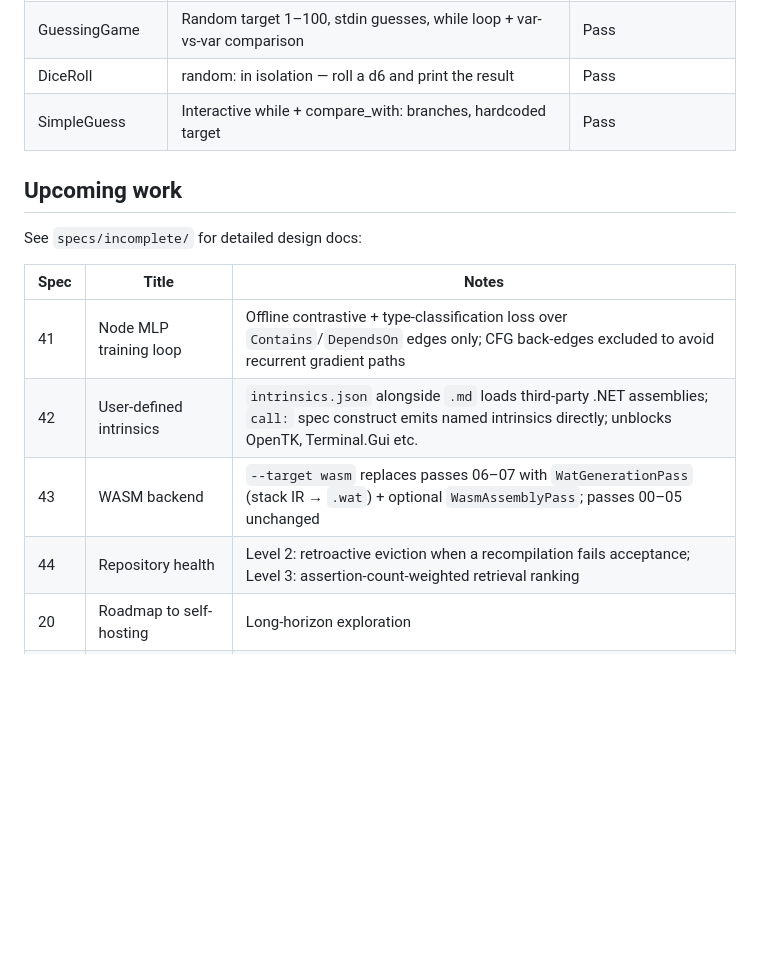
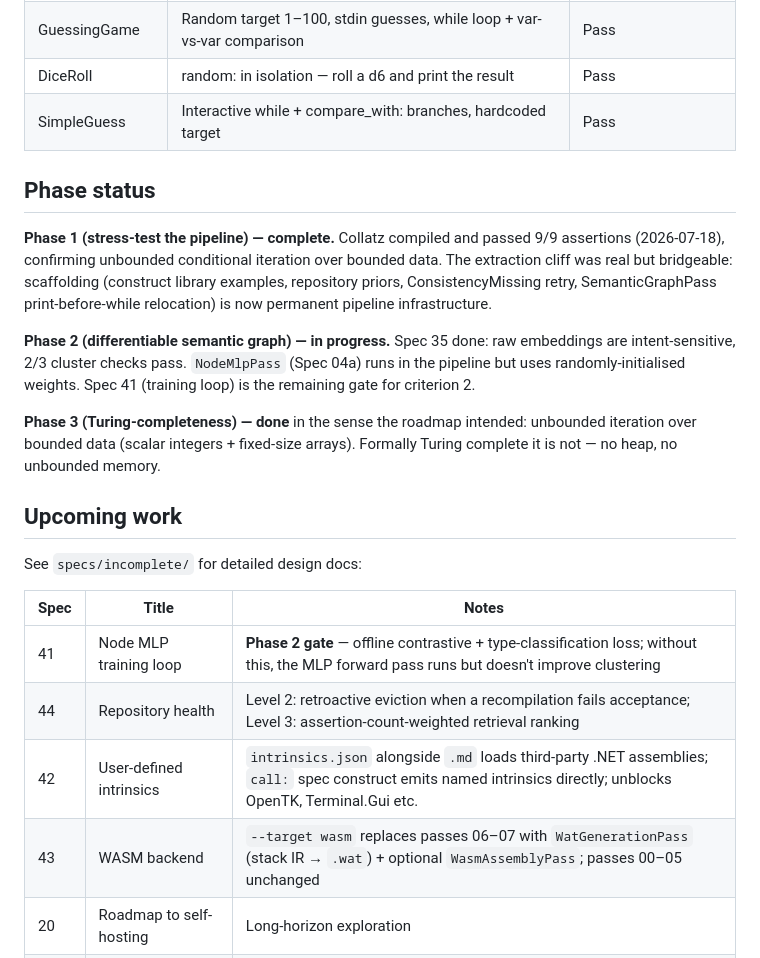
Before and after one commit to treytomes/specc, a Markdown page: CLAUDE.md, the part around the change. GitHub-like rendering; blank space fills up the shorter version.

```diff
--- a/CLAUDE.md
+++ b/CLAUDE.md
@@ -174,16 +174,24 @@ The compiled executable is written to `<artifacts-dir>/<ProgramName>` and is dir
 | DiceRoll | random: in isolation — roll a d6 and print the result | Pass |
 | SimpleGuess | Interactive while + compare_with: branches, hardcoded target | Pass |
 
+## Phase status
+
+**Phase 1 (stress-test the pipeline) — complete.** Collatz compiled and passed 9/9 assertions (2026-07-18), confirming unbounded conditional iteration over bounded data. The extraction cliff was real but bridgeable: scaffolding (construct library examples, repository priors, ConsistencyMissing retry, SemanticGraphPass print-before-while relocation) is now permanent pipeline infrastructure.
+
+**Phase 2 (differentiable semantic graph) — in progress.** Spec 35 done: raw embeddings are intent-sensitive, 2/3 cluster checks pass. `NodeMlpPass` (Spec 04a) runs in the pipeline but uses randomly-initialised weights. Spec 41 (training loop) is the remaining gate for criterion 2.
+
+**Phase 3 (Turing-completeness) — done** in the sense the roadmap intended: unbounded iteration over bounded data (scalar integers + fixed-size arrays). Formally Turing complete it is not — no heap, no unbounded memory.
+
 ## Upcoming work
 
 See `specs/incomplete/` for detailed design docs:
 
 | Spec | Title | Notes |
 |------|-------|-------|
-| 41 | Node MLP training loop | Offline contrastive + type-classification loss over `Contains`/`DependsOn` edges only; CFG back-edges excluded to avoid recurrent gradient paths |
+| 41 | Node MLP training loop | **Phase 2 gate** — offline contrastive + type-classification loss; without this, the MLP forward pass runs but doesn't improve clustering |
+| 44 | Repository health | Level 2: retroactive eviction when a recompilation fails acceptance; Level 3: assertion-count-weighted retrieval ranking |
 | 42 | User-defined intrinsics | `intrinsics.json` alongside `.md` loads third-party .NET assemblies; `call:` spec construct emits named intrinsics directly; unblocks OpenTK, Terminal.Gui etc. |
 | 43 | WASM backend | `--target wasm` replaces passes 06–07 with `WatGenerationPass` (stack IR → `.wat`) + optional `WasmAssemblyPass`; passes 00–05 unchanged |
-| 44 | Repository health | Level 2: retroactive eviction when a recompilation fails acceptance; Level 3: assertion-count-weighted retrieval ranking |
 | 20 | Roadmap to self-hosting | Long-horizon exploration |
 | 21 | Direct graph extraction | Skip MarkdownSpecPass for well-formed inputs — deferred, needs ≥7B model |
 | 29 | Greetings example | `InputNode`, string variables, linear CFG, stdin acceptance testing |
```
Also changed, not shown: specs/ROADMAP.md (+43 -31 lines).
